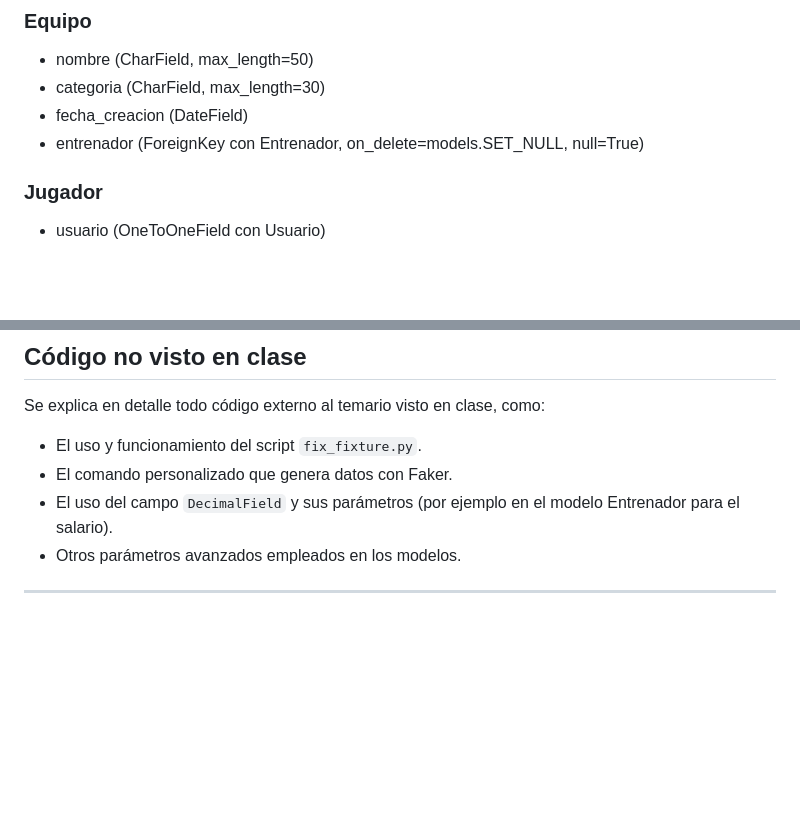
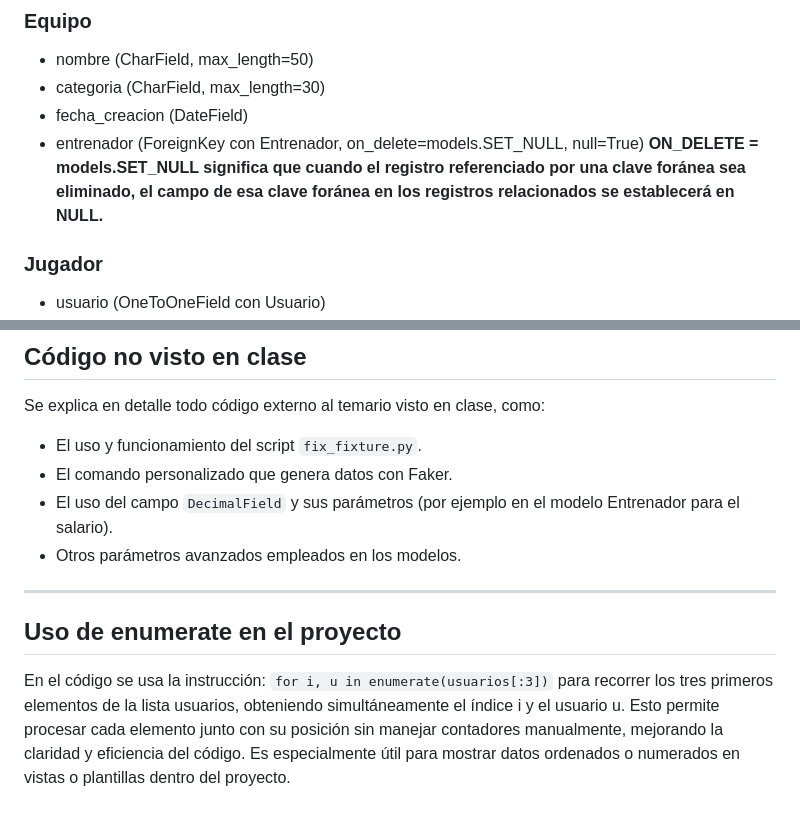
Before and after one commit to jesufercor-max/Club-Deportivo, a Markdown page: README.md, 2 parts joined by grey strips. Drawn GitHub-style; blank space fills up the shorter version.

Commit message:
Actualización de Readme en main

```diff
--- a/README.md
+++ b/README.md
@@ -71,6 +71,7 @@ Esta rama contiene los modelos de la aplicación.
 - categoria (CharField, max_length=30)
 - fecha_creacion (DateField)
 - entrenador (ForeignKey con Entrenador, on_delete=models.SET_NULL, null=True)
+    **ON_DELETE = models.SET_NULL significa que cuando el registro referenciado por una clave foránea sea eliminado, el campo de esa clave foránea en los registros relacionados se establecerá en NULL.**
 
 ### Jugador
 - usuario (OneToOneField con Usuario)
@@ -201,3 +202,8 @@ Se explica en detalle todo código externo al temario visto en clase, como:
 - Otros parámetros avanzados empleados en los modelos.
 
 ---
+
+## Uso de enumerate en el proyecto
+En el código se usa la instrucción:
+`for i, u in enumerate(usuarios[:3])`
+para recorrer los tres primeros elementos de la lista usuarios, obteniendo simultáneamente el índice i y el usuario u. Esto permite procesar cada elemento junto con su posición sin manejar contadores manualmente, mejorando la claridad y eficiencia del código. Es especialmente útil para mostrar datos ordenados o numerados en vistas o plantillas dentro del proyecto.
```
